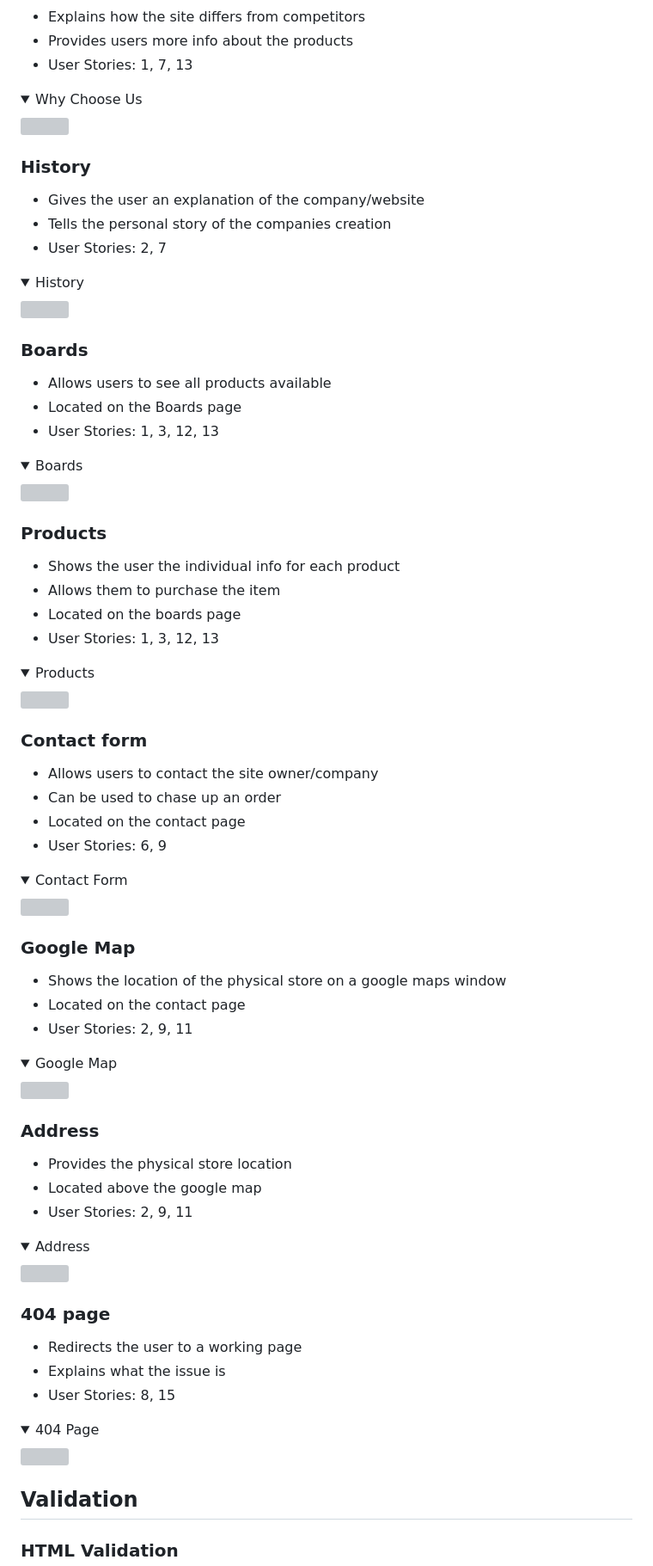
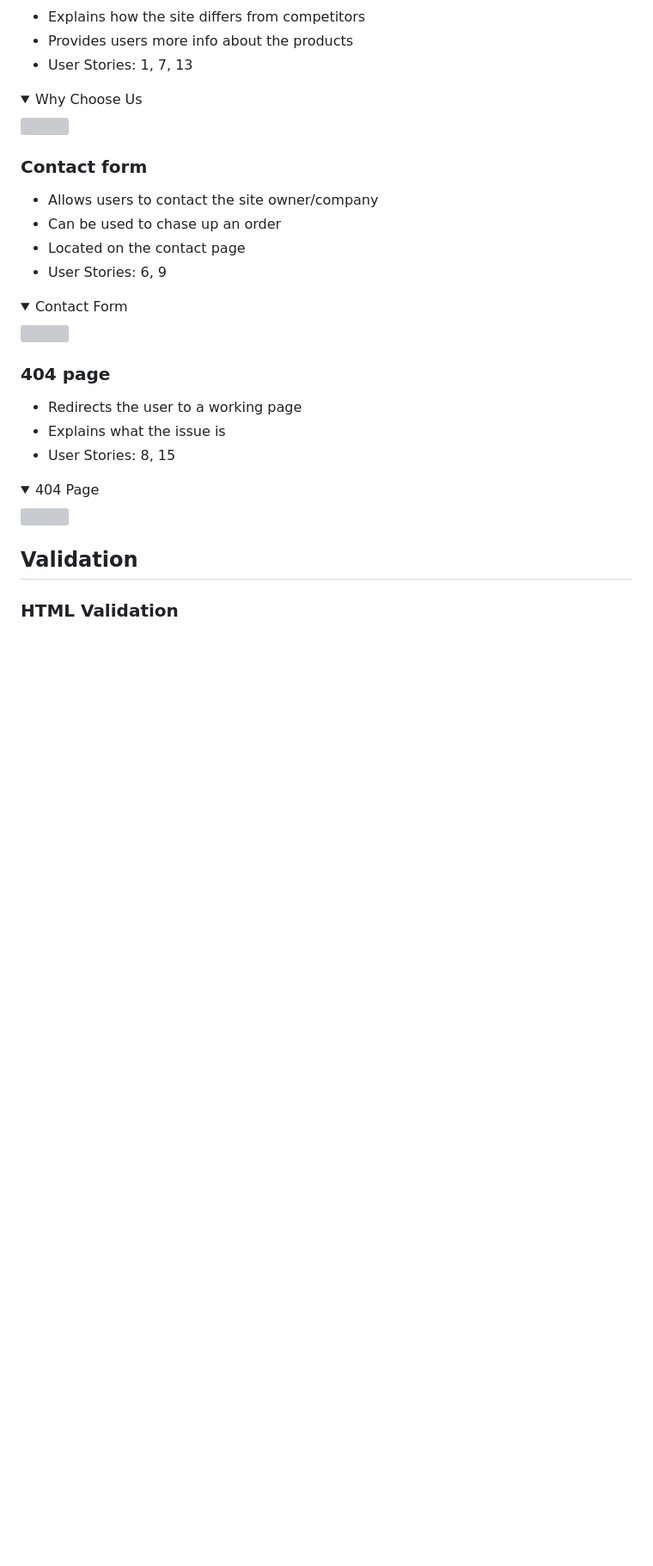
Before and after one commit to JarradBaker/CI_PP2_GameSpace, a Markdown page: README.md, the part around one of its changes. Shown at 86% size. Drawn GitHub-style; folded sections open; blank space fills up the shorter version; grey boxes are pictures that could not be loaded.

```diff
--- a/README.md
+++ b/README.md
@@ -191,31 +203,6 @@ The website contains 5 pages including the 404 page, and a total of 13 features
 - User Stories: 1, 7, 13
 <details><summary>Why Choose Us</Summary>
 <img src="docs/features/WhyChooseUs.png">
-</details>
-
-### History
-- Gives the user an explanation of the company/website
-- Tells the personal story of the companies creation
-- User Stories: 2, 7
-<details><summary>History</Summary>
-<img src="docs/features/History.png">
-</details>
-
-### Boards
-- Allows users to see all products available
-- Located on the Boards page
-- User Stories: 1, 3, 12, 13
-<details><summary>Boards</Summary>
-<img src="docs/features/Boards.png">
-</details>
-
-### Products
-- Shows the user the individual info for each product
-- Allows them to purchase the item
-- Located on the boards page
-- User Stories: 1, 3, 12, 13
-<details><summary>Products</Summary>
-<img src="docs/features/Products.png">
 </details>
 
 ### Contact form
@@ -225,22 +212,6 @@ The website contains 5 pages including the 404 page, and a total of 13 features
 - User Stories: 6, 9
 <details><summary>Contact Form</Summary>
 <img src="docs/features/ContactForm.png">
-</details>
-
-### Google Map
-- Shows the location of the physical store on a google maps window
-- Located on the contact page
-- User Stories: 2, 9, 11
-<details><summary>Google Map</Summary>
-<img src="docs/features/GoogleMap.png">
-</details>
-
-### Address
-- Provides the physical store location
-- Located above the google map
-- User Stories: 2, 9, 11
-<details><summary>Address</Summary>
-<img src="docs/features/Address.png">
 </details>
 
 ### 404 page
```
Also changed, not shown: other parts of README.md (+22 -10 lines).
